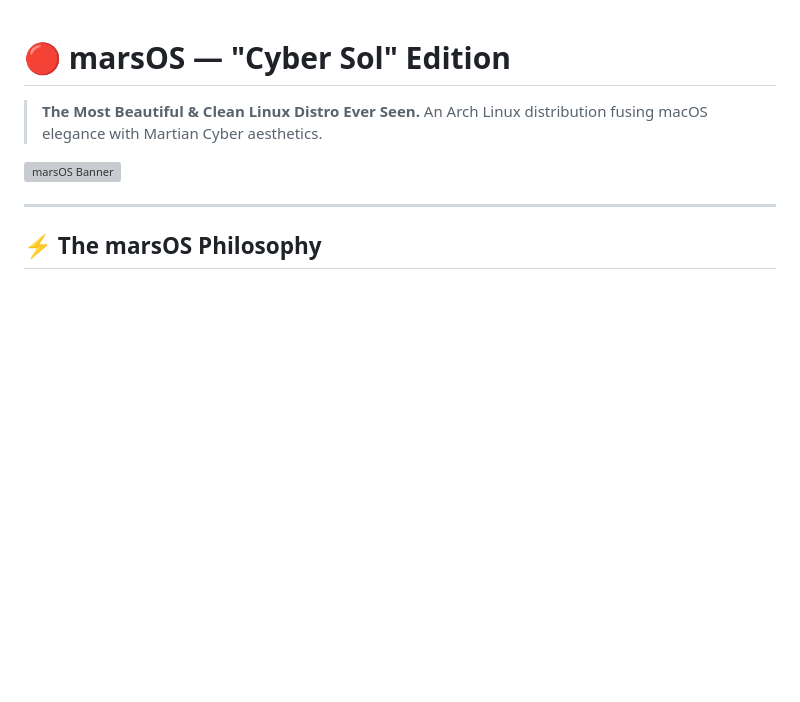
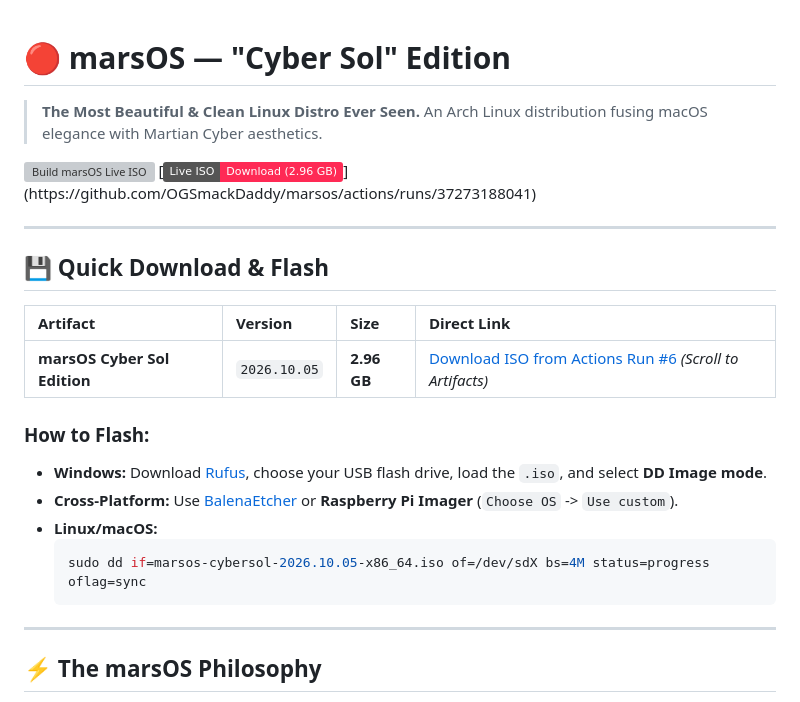
Before and after one commit to OGSmackDaddy/marsos, a Markdown page: README.md, the part around the change. GitHub-like rendering; badges without logos; blank space fills up the shorter version; grey boxes are pictures that could not be loaded.

Commit message:
docs: add verified ISO download link and build passing badge

````diff
--- a/README.md
+++ b/README.md
@@ -2,7 +2,24 @@
 > **The Most Beautiful & Clean Linux Distro Ever Seen.**
 > An Arch Linux distribution fusing macOS elegance with Martian Cyber aesthetics.
 
-![marsOS Banner](assets/marsos-banner.png)
+[![Build marsOS Live ISO](https://github.com/OGSmackDaddy/marsos/actions/workflows/build-iso.yml/badge.svg)](https://github.com/OGSmackDaddy/marsos/actions/workflows/build-iso.yml)
+[![Latest Build Artifact](https://img.shields.io/badge/Live%20ISO-Download%20(2.96%20GB)-FF2A55?style=flat&logo=archlinux)](https://github.com/OGSmackDaddy/marsos/actions/runs/37273188041)
+
+---
+
+## 💾 Quick Download & Flash
+
+| Artifact | Version | Size | Direct Link |
+| :--- | :--- | :--- | :--- |
+| **marsOS Cyber Sol Edition** | `2026.10.05` | **2.96 GB** | [Download ISO from Actions Run #6](https://github.com/OGSmackDaddy/marsos/actions/runs/37273188041) *(Scroll to Artifacts)* |
+
+### How to Flash:
+- **Windows:** Download [Rufus](https://rufus.ie/), choose your USB flash drive, load the `.iso`, and select **DD Image mode**.
+- **Cross-Platform:** Use [BalenaEtcher](https://etcher.balena.io/) or **Raspberry Pi Imager** (`Choose OS` -> `Use custom`).
+- **Linux/macOS:**
+  ```bash
+  sudo dd if=marsos-cybersol-2026.10.05-x86_64.iso of=/dev/sdX bs=4M status=progress oflag=sync
+  ```
 
 ---
 
````
